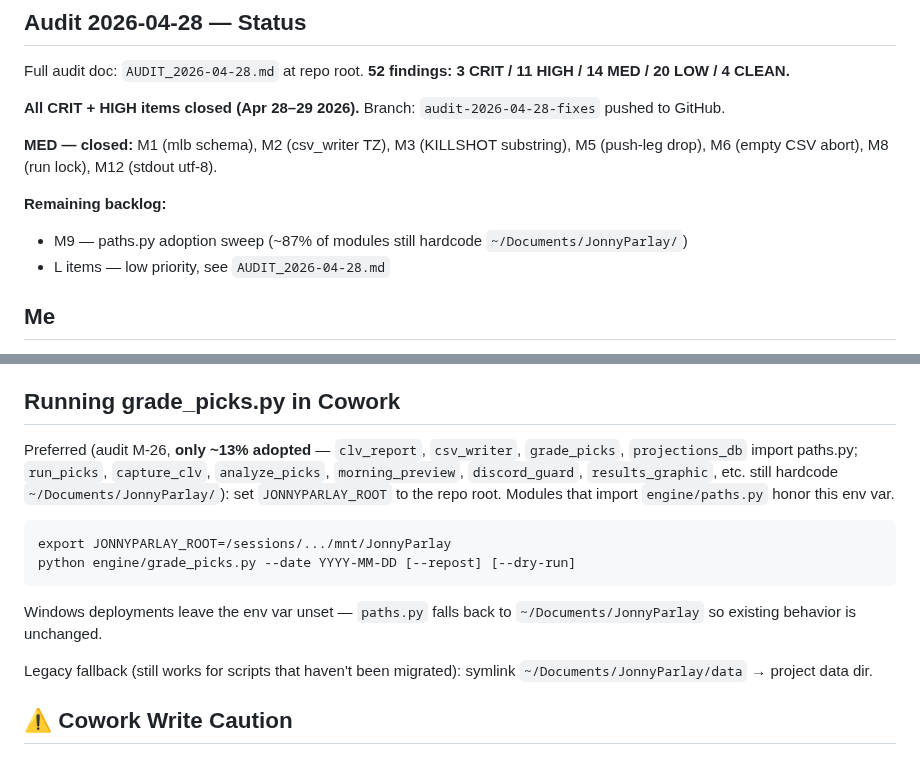
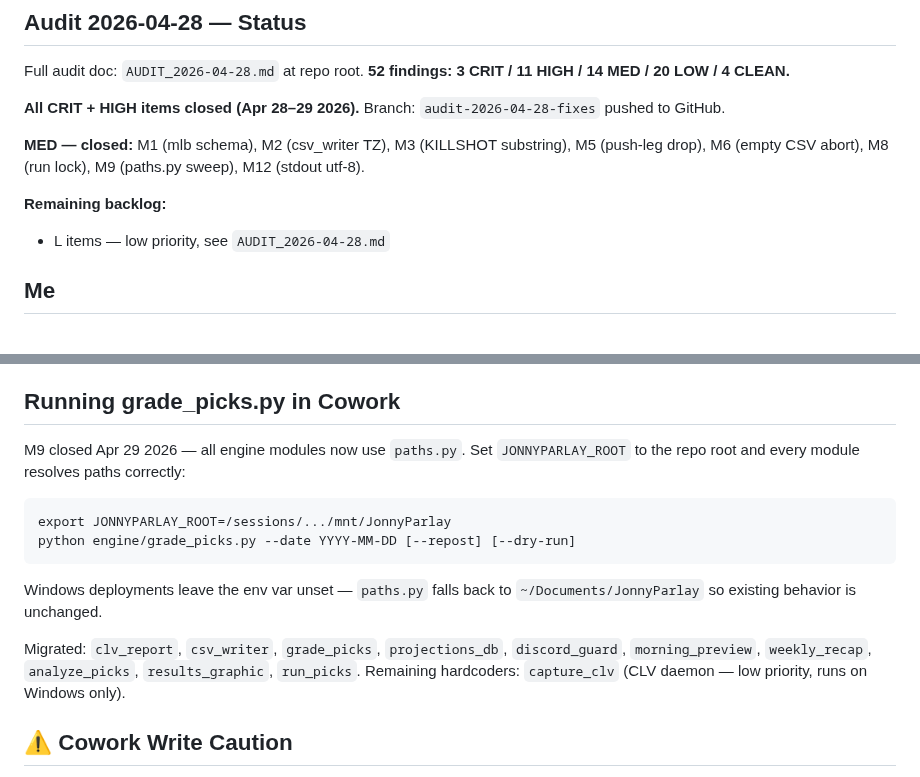
Before and after one commit to jonopeshut-hueonnyparlay/JonnyParlay, a Markdown page: CLAUDE.md, 2 parts joined by grey strips. GitHub-like rendering.

Commit message:
CLAUDE.md: mark M9 closed, update paths.py adoption status

````diff
--- a/CLAUDE.md
+++ b/CLAUDE.md
@@ -5,10 +5,9 @@ Full audit doc: `AUDIT_2026-04-28.md` at repo root. **52 findings: 3 CRIT / 11 H
 
 **All CRIT + HIGH items closed (Apr 28–29 2026).** Branch: `audit-2026-04-28-fixes` pushed to GitHub.
 
-**MED — closed:** M1 (mlb schema), M2 (csv_writer TZ), M3 (KILLSHOT substring), M5 (push-leg drop), M6 (empty CSV abort), M8 (run lock), M12 (stdout utf-8).
+**MED — closed:** M1 (mlb schema), M2 (csv_writer TZ), M3 (KILLSHOT substring), M5 (push-leg drop), M6 (empty CSV abort), M8 (run lock), M9 (paths.py sweep), M12 (stdout utf-8).
 
 **Remaining backlog:**
-- M9 — paths.py adoption sweep (~87% of modules still hardcode `~/Documents/JonnyParlay/`)
 - L items — low priority, see `AUDIT_2026-04-28.md`
 
 ## Me
@@ -125,14 +124,14 @@ Requires `anthropic` package + `ANTHROPIC_API_KEY` env var on Windows.
 Still in **SHADOW_SPORTS** — picks go to `pick_log_mlb.csv`, not posted to Discord. Sizing bug fixed (Apr 19 2026) — shadow picks now get VAKE base sizing. Go-live = Jono's call.
 
 ## Running grade_picks.py in Cowork
-Preferred (audit M-26, **only ~13% adopted** — `clv_report`, `csv_writer`, `grade_picks`, `projections_db` import paths.py; `run_picks`, `capture_clv`, `analyze_picks`, `morning_preview`, `discord_guard`, `results_graphic`, etc. still hardcode `~/Documents/JonnyParlay/`): set `JONNYPARLAY_ROOT` to the repo root. Modules that import `engine/paths.py` honor this env var.
+M9 closed Apr 29 2026 — all engine modules now use `paths.py`. Set `JONNYPARLAY_ROOT` to the repo root and every module resolves paths correctly:
 ```
 export JONNYPARLAY_ROOT=/sessions/.../mnt/JonnyParlay
 python engine/grade_picks.py --date YYYY-MM-DD [--repost] [--dry-run]
 ```
 Windows deployments leave the env var unset — `paths.py` falls back to `~/Documents/JonnyParlay` so existing behavior is unchanged.
 
-Legacy fallback (still works for scripts that haven't been migrated): symlink `~/Documents/JonnyParlay/data` → project data dir.
+Migrated: `clv_report`, `csv_writer`, `grade_picks`, `projections_db`, `discord_guard`, `morning_preview`, `weekly_recap`, `analyze_picks`, `results_graphic`, `run_picks`. Remaining hardcoders: `capture_clv` (CLV daemon — low priority, runs on Windows only).
 
 ## ⚠ Cowork Write Caution
 If the engine runs on Windows and writes to pick_log.csv, do NOT use the Write tool to rewrite pick_log.csv — it will clobber engine-written rows. Use Edit/append only.
````
